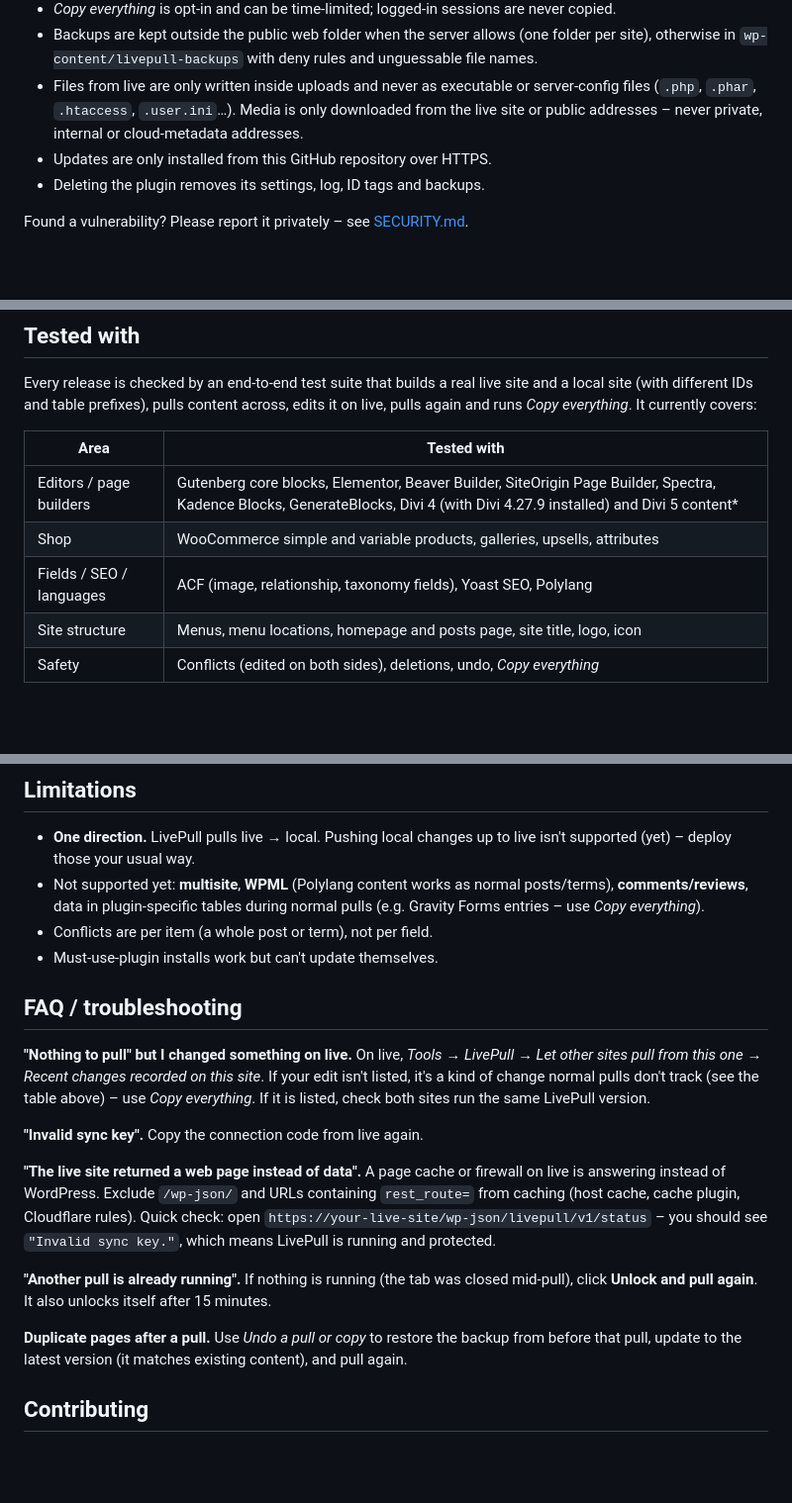
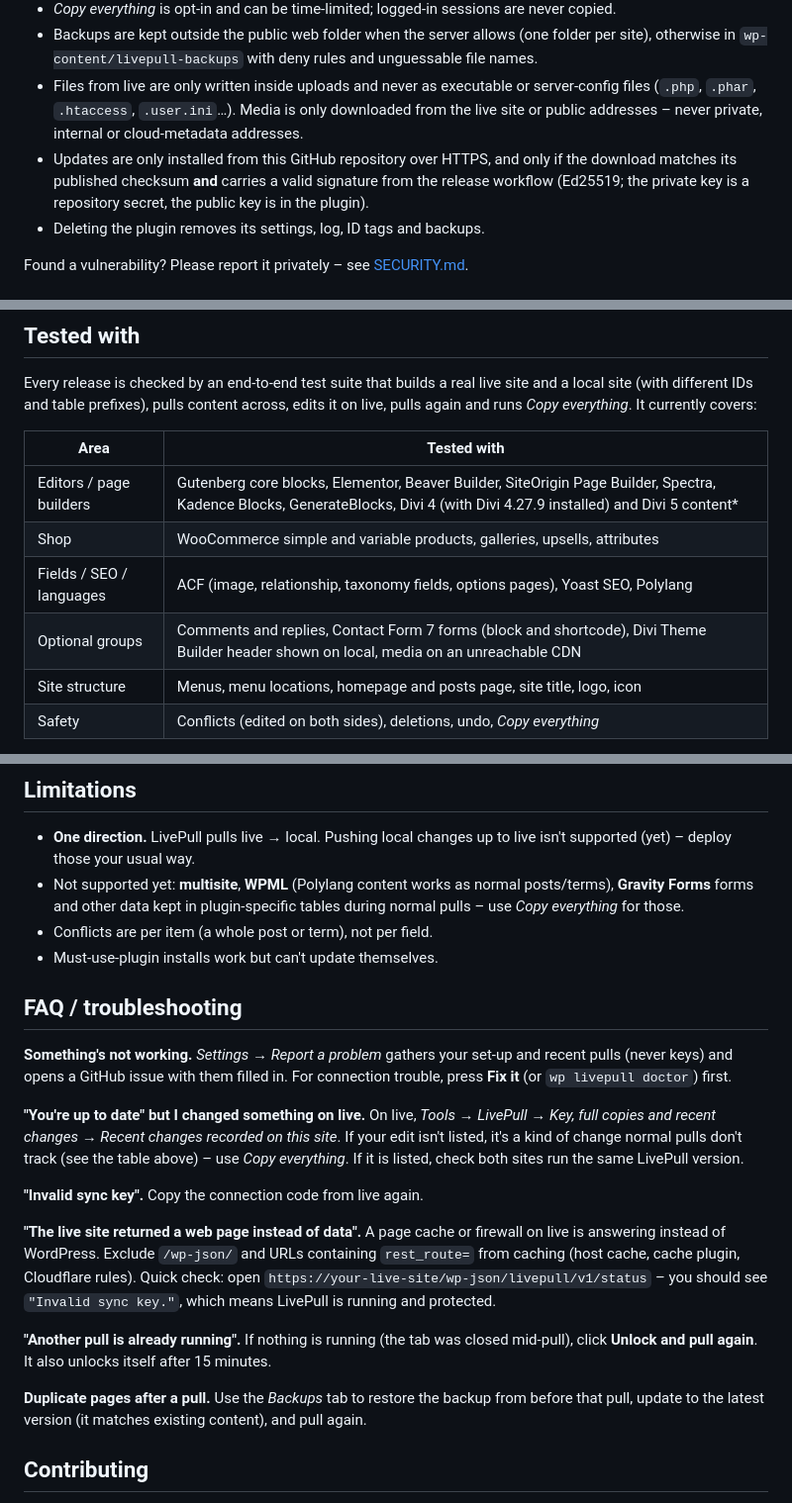
Before and after one commit to alexmciver/WP-Sync-Tool, a Markdown page: README.md, 3 parts joined by grey strips. Shown at 99% size. GitHub-like rendering; blank space fills up the shorter version.

```diff
--- a/README.md
+++ b/README.md
@@ -107,7 +128,7 @@ wp livepull key                        # (on live) show the connection code
 - *Copy everything* is opt-in and can be time-limited; logged-in sessions are never copied.
 - Backups are kept outside the public web folder when the server allows (one folder per site), otherwise in `wp-content/livepull-backups` with deny rules and unguessable file names.
 - Files from live are only written inside uploads and never as executable or server-config files (`.php`, `.phar`, `.htaccess`, `.user.ini`…). Media is only downloaded from the live site or public addresses – never private, internal or cloud-metadata addresses.
-- Updates are only installed from this GitHub repository over HTTPS.
+- Updates are only installed from this GitHub repository over HTTPS, and only if the download matches its published checksum **and** carries a valid signature from the release workflow (Ed25519; the private key is a repository secret, the public key is in the plugin).
 - Deleting the plugin removes its settings, log, ID tags and backups.
 
 Found a vulnerability? Please report it privately – see [SECURITY.md](SECURITY.md).
@@ -157,7 +178,8 @@ Every release is checked by an end-to-end test suite that builds a real live sit
 |---|---|
 | Editors / page builders | Gutenberg core blocks, Elementor, Beaver Builder, SiteOrigin Page Builder, Spectra, Kadence Blocks, GenerateBlocks, Divi 4 (with Divi 4.27.9 installed) and Divi 5 content* |
 | Shop | WooCommerce simple and variable products, galleries, upsells, attributes |
-| Fields / SEO / languages | ACF (image, relationship, taxonomy fields), Yoast SEO, Polylang |
+| Fields / SEO / languages | ACF (image, relationship, taxonomy fields, options pages), Yoast SEO, Polylang |
+| Optional groups | Comments and replies, Contact Form 7 forms (block and shortcode), Divi Theme Builder header shown on local, media on an unreachable CDN |
 | Site structure | Menus, menu locations, homepage and posts page, site title, logo, icon |
 | Safety | Conflicts (edited on both sides), deletions, undo, *Copy everything* |
 
@@ -184,13 +206,15 @@ tests/perf.sh                        # big-site test
 ## Limitations
 
 - **One direction.** LivePull pulls live → local. Pushing local changes up to live isn't supported (yet) – deploy those your usual way.
-- Not supported yet: **multisite**, **WPML** (Polylang content works as normal posts/terms), **comments/reviews**, data in plugin-specific tables during normal pulls (e.g. Gravity Forms entries – use *Copy everything*).
+- Not supported yet: **multisite**, **WPML** (Polylang content works as normal posts/terms), **Gravity Forms** forms and other data kept in plugin-specific tables during normal pulls – use *Copy everything* for those.
 - Conflicts are per item (a whole post or term), not per field.
 - Must-use-plugin installs work but can't update themselves.
 
 ## FAQ / troubleshooting
 
-**"Nothing to pull" but I changed something on live.** On live, *Tools → LivePull → Let other sites pull from this one → Recent changes recorded on this site*. If your edit isn't listed, it's a kind of change normal pulls don't track (see the table above) – use *Copy everything*. If it is listed, check both sites run the same LivePull version.
+**Something's not working.** *Settings → Report a problem* gathers your set-up and recent pulls (never keys) and opens a GitHub issue with them filled in. For connection trouble, press **Fix it** (or `wp livepull doctor`) first.
+
+**"You're up to date" but I changed something on live.** On live, *Tools → LivePull → Key, full copies and recent changes → Recent changes recorded on this site*. If your edit isn't listed, it's a kind of change normal pulls don't track (see the table above) – use *Copy everything*. If it is listed, check both sites run the same LivePull version.
 
 **"Invalid sync key".** Copy the connection code from live again.
 
@@ -198,7 +222,7 @@ tests/perf.sh                        # big-site test
 
 **"Another pull is already running".** If nothing is running (the tab was closed mid-pull), click **Unlock and pull again**. It also unlocks itself after 15 minutes.
 
-**Duplicate pages after a pull.** Use *Undo a pull or copy* to restore the backup from before that pull, update to the latest version (it matches existing content), and pull again.
+**Duplicate pages after a pull.** Use the *Backups* tab to restore the backup from before that pull, update to the latest version (it matches existing content), and pull again.
 
 ## Contributing
 
```
Also changed, not shown: other parts of README.md (+37 -16 lines), CHANGELOG.md (+11 -0 lines), docs/screenshot-local.png, 11 other files.
